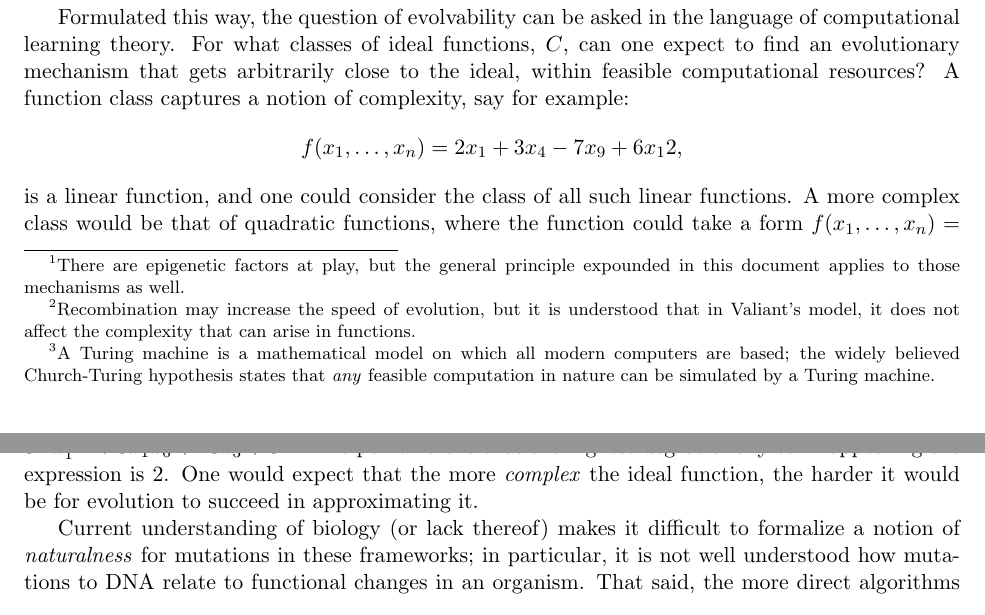
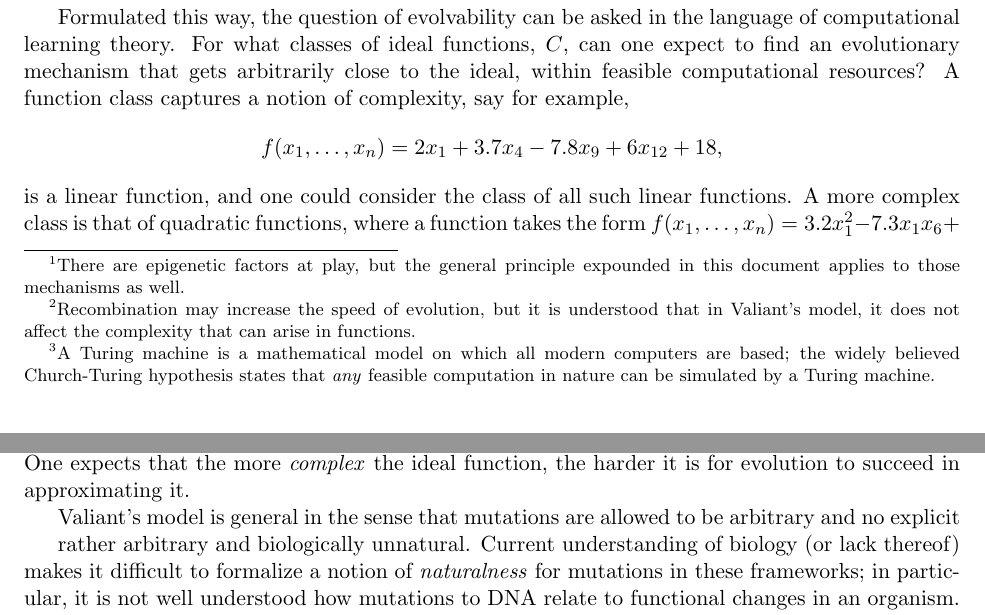
Before and after one commit to elaine84/evolve, a LaTeX document (latex/onepage.tex): two parts of pages 1 and 2 of 5, joined at a grey line, cut so that both start at the same text. Compiled offline with pdfLaTeX.

Commit message:
small change

```diff
--- a/latex/onepage.tex
+++ b/latex/onepage.tex
@@ -59,15 +59,24 @@ Formulated this way, the question of evolvability can be asked in the language
 of computational learning theory. For what classes of ideal functions, $C$, can
 one expect to find an evolutionary mechanism that gets arbitrarily close to the
 ideal, within feasible computational resources? A function class captures a
-notion of complexity, say for example:
-\[ f(x_1, \ldots, x_n) = 2 x_1 + 3 x_4 - 7 x_9 + 6 x_12, \]
+notion of complexity, say for example,
+%%
+\[ f(x_1, \ldots, x_n) = 2 x_1 + 3.7 x_4 - 7.8 x_9 + 6 x_{12} + 18, \]
+%%
 is a linear function, and one could consider the class of all such linear
-functions. A more complex class would be that of quadratic functions, where the
-function could take a form $f(x_1, \ldots, x_n) = 3.2 x_1^2 - 7.3 x_1 x_6 + 18
-x_3 + 8.1$. The point here is that the highest degree of any term appearing the
-expression is $2$. One would expect that the more \emph{complex} the ideal
-function, the harder it would be for evolution to succeed in approximating it.
+functions. A more complex class is that of quadratic functions, where a function
+takes the form $f(x_1, \ldots, x_n) = 3.2 x_1^2 - 7.3 x_1 x_6 + 18 x_3 + 8.1$.
+The point here is that the highest degree of any term appearing the expression
+is $2$. One expects that the more \emph{complex} the ideal function, the harder
+it is for evolution to succeed in approximating it.
 
+Valiant's model is general in the sense that mutations are allowed to be
+arbitrary and no explicit
+
+
+
+
+rather arbitrary and biologically unnatural.
 Current understanding of biology (or lack thereof) makes it
 difficult to formalize a notion of \emph{naturalness} for mutations in these
 frameworks; in particular, it is not well understood how mutations to DNA
```
